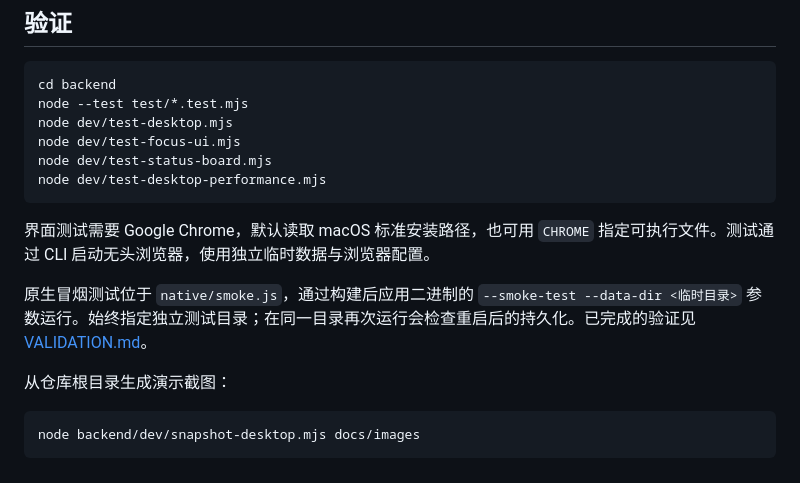
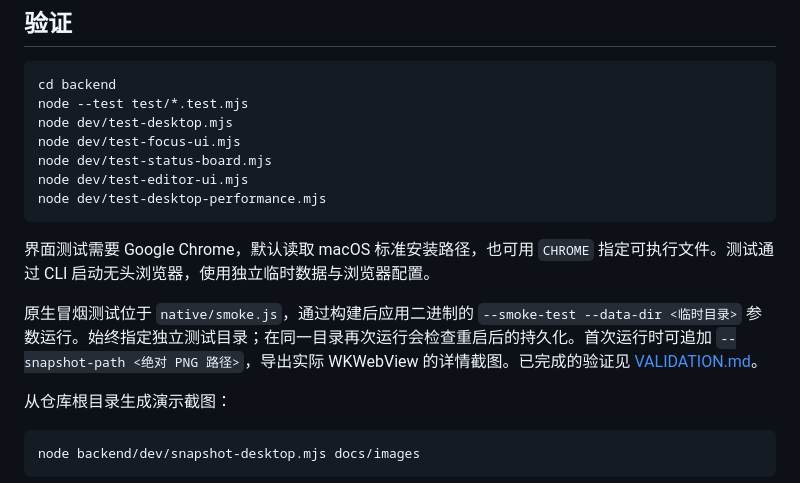
Before and after one commit to zs1314/Ordo, a Markdown page: docs/development.md, the part around the change. GitHub-like rendering.

````diff
--- a/docs/development.md
+++ b/docs/development.md
@@ -45,12 +45,13 @@ node --test test/*.test.mjs
 node dev/test-desktop.mjs
 node dev/test-focus-ui.mjs
 node dev/test-status-board.mjs
+node dev/test-editor-ui.mjs
 node dev/test-desktop-performance.mjs
 ```
 
 界面测试需要 Google Chrome，默认读取 macOS 标准安装路径，也可用 `CHROME` 指定可执行文件。测试通过 CLI 启动无头浏览器，使用独立临时数据与浏览器配置。
 
-原生冒烟测试位于 `native/smoke.js`，通过构建后应用二进制的 `--smoke-test --data-dir <临时目录>` 参数运行。始终指定独立测试目录；在同一目录再次运行会检查重启后的持久化。已完成的验证见 [VALIDATION.md](../VALIDATION.md)。
+原生冒烟测试位于 `native/smoke.js`，通过构建后应用二进制的 `--smoke-test --data-dir <临时目录>` 参数运行。始终指定独立测试目录；在同一目录再次运行会检查重启后的持久化。首次运行时可追加 `--snapshot-path <绝对 PNG 路径>`，导出实际 WKWebView 的详情截图。已完成的验证见 [VALIDATION.md](../VALIDATION.md)。
 
 从仓库根目录生成演示截图：
 
````
Also changed, not shown: README.md (+2 -2 lines), VALIDATION.md (+10 -3 lines), docs/images/overview-dark.png, docs/images/task-details.png, 11 other files.
